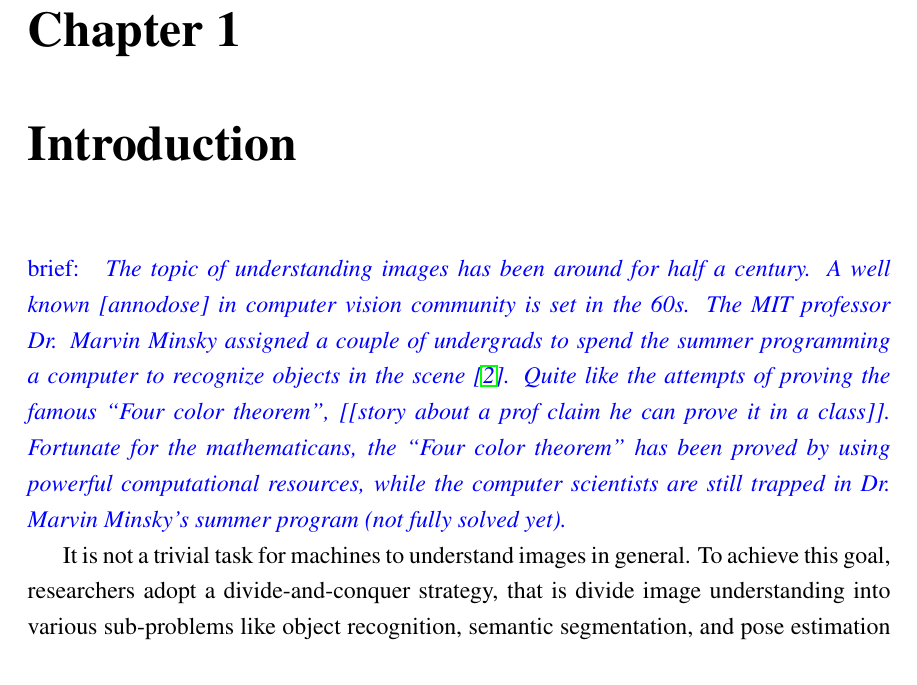
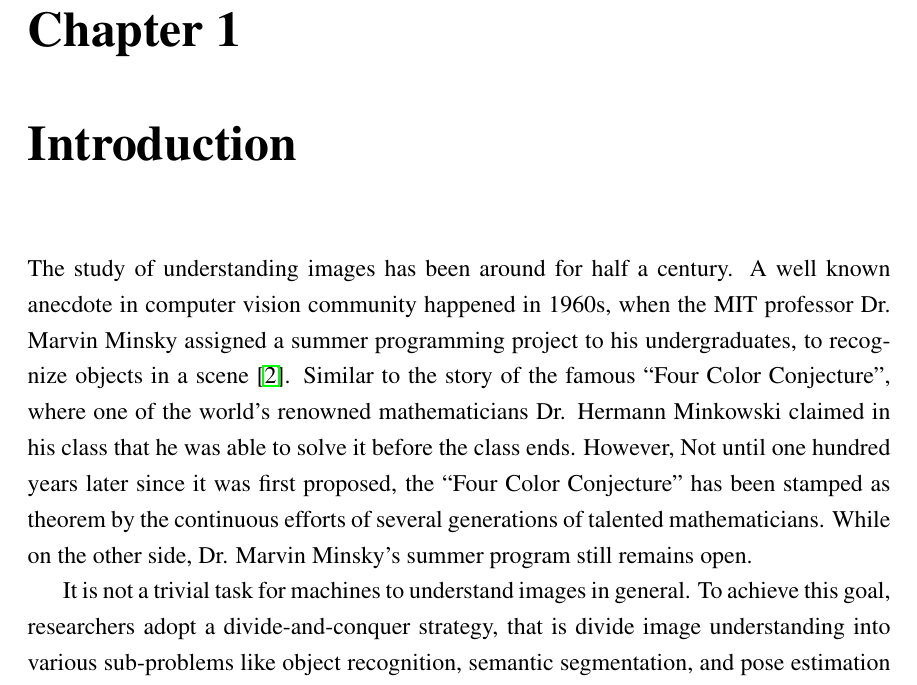
Before and after one commit to viibridges/dissertation, a LaTeX thesis (dissertation.tex, which reads chapters/introduction/introduction.tex): part of page 5 of 11, cut so that both start at the same text. Compiled offline with pdfLaTeX.

Commit message:
first paragraph

```diff
--- a/chapters/introduction/introduction.tex
+++ b/chapters/introduction/introduction.tex
@@ -25,18 +25,21 @@
   %\item \st{overhead images}
 %\end{itemize}
 
-\brief{
-The topic of understanding images has been around for half a century.
-A well known [annodose] in computer vision community is set in the
-60s. The MIT professor Dr. Marvin Minsky assigned a couple of
-undergrads to spend the summer programming a computer to recognize
-objects in the scene~\cite{boden2006mind}. Quite like the attempts of
-proving the famous ``Four color theorem'', [[story about a prof claim
-he can prove it in a class]]. Fortunate for the mathematicans, the
-``Four color theorem'' has been proved by using powerful computational
-resources, while the computer scientists are still trapped in Dr.
-Marvin Minsky's summer program (not fully solved yet).
-}
+The study of understanding images has been around for half a century.
+A well known anecdote in computer vision community happened in 1960s,
+when the MIT professor Dr. Marvin Minsky assigned a summer programming
+project to his undergraduates, to recognize objects in a
+scene~\cite{boden2006mind}.
+%
+Similar to the story of the famous ``Four Color Conjecture'', where
+one of the world's renowned mathematicians Dr. Hermann Minkowski
+claimed in his class that he was able to solve it before the class
+ends.
+However, Not until one hundred years later since it was first
+proposed, the ``Four Color Conjecture'' has been stamped as theorem by
+the continuous efforts of several generations of talented
+mathematicians.  While on the other side, Dr. Marvin Minsky's summer
+program still remains open.
 
 It is not a trivial task for machines to understand images in general.
 To achieve this goal, researchers adopt a divide-and-conquer strategy,
```
